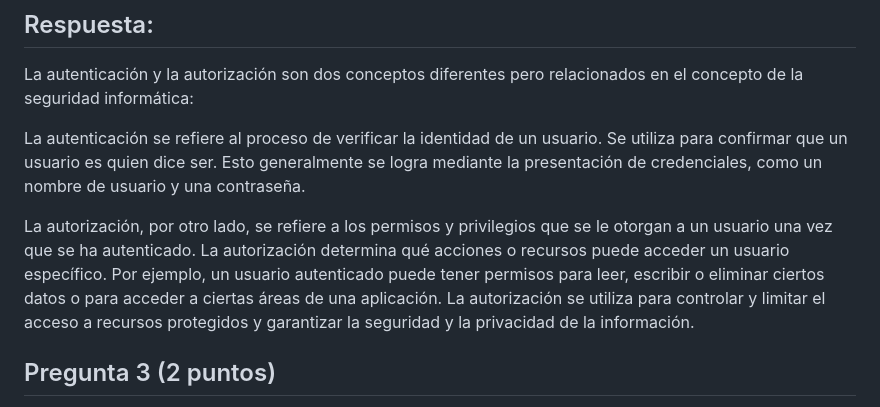
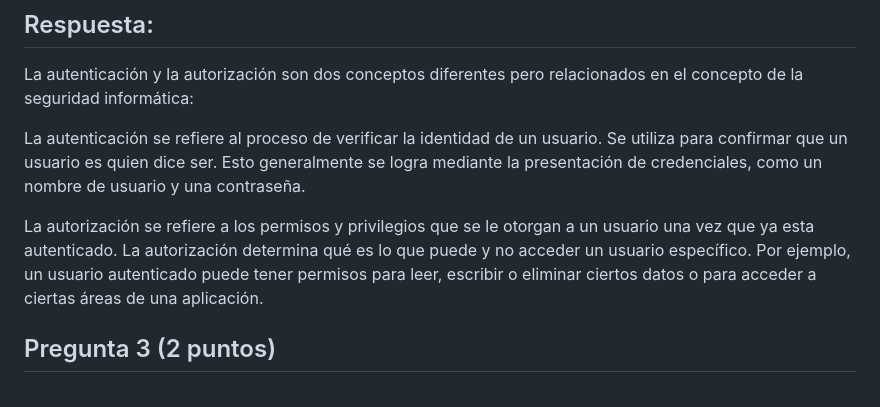
Before and after one commit to Angellopp/ExamenSustitutorio, a Markdown page: README.md, the part around the change. GitHub-like rendering.

```diff
--- a/README.md
+++ b/README.md
@@ -11,7 +11,7 @@ La autenticación y la autorización son dos conceptos diferentes pero relaciona
 
 La autenticación se refiere al proceso de verificar la identidad de un usuario. Se utiliza para confirmar que un usuario es quien dice ser. Esto generalmente se logra mediante la presentación de credenciales, como un nombre de usuario y una contraseña.
 
-La autorización, por otro lado, se refiere a los permisos y privilegios que se le otorgan a un usuario una vez que se ha autenticado. La autorización determina qué acciones o recursos puede acceder un usuario específico. Por ejemplo, un usuario autenticado puede tener permisos para leer, escribir o eliminar ciertos datos o para acceder a ciertas áreas de una aplicación. La autorización se utiliza para controlar y limitar el acceso a recursos protegidos y garantizar la seguridad y la privacidad de la información.
+La autorización se refiere a los permisos y privilegios que se le otorgan a un usuario una vez que ya esta autenticado. La autorización determina qué es lo que puede y no acceder un usuario específico. Por ejemplo, un usuario autenticado puede tener permisos para leer, escribir o eliminar ciertos datos o para acceder a ciertas áreas de una aplicación.
 ## Pregunta 3 (2 puntos)
 Un middleware es un componente que envuelve la ejecución de una unidad central (función) y puede
 inspeccionar y modificar datos de entrada y salida sin cambiar su interfaz. El middleware suele estar
```
